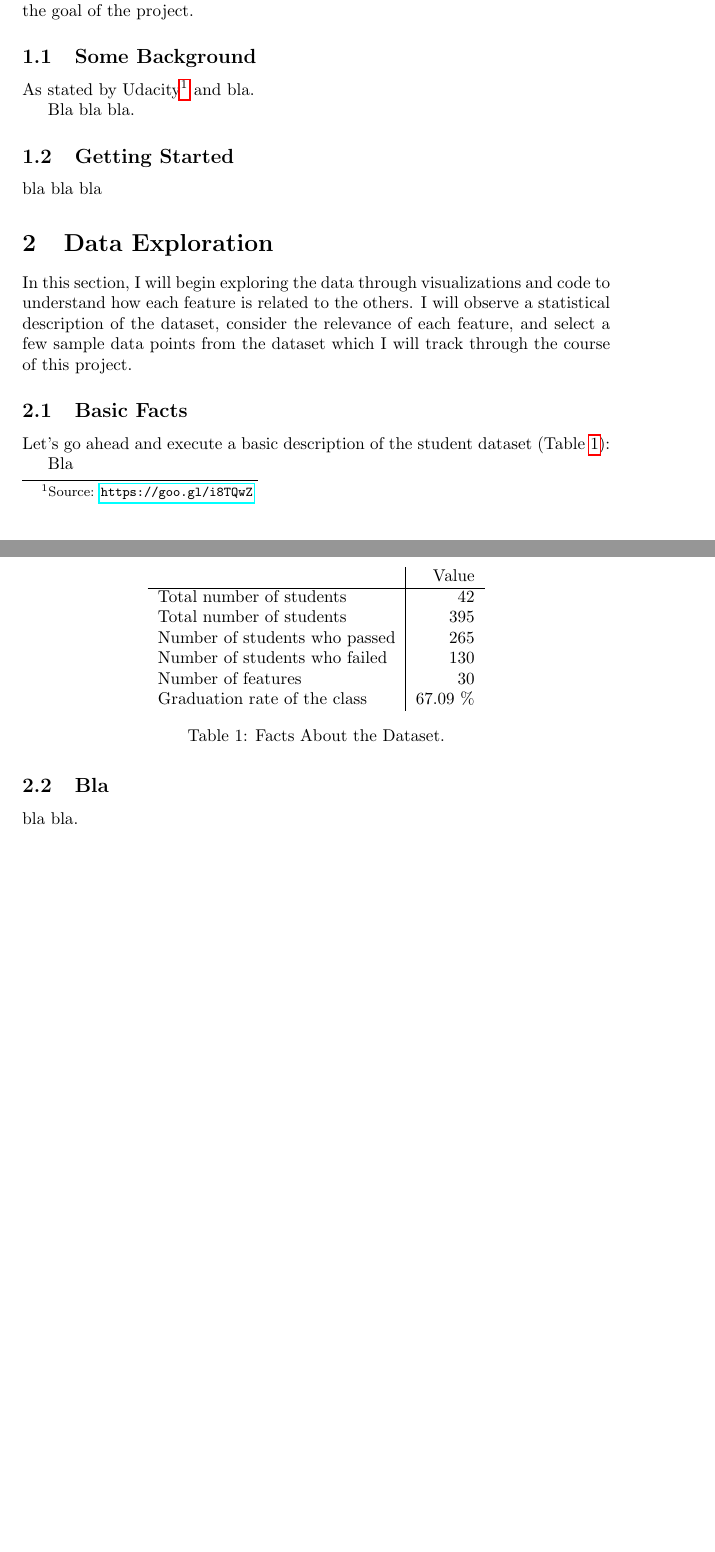
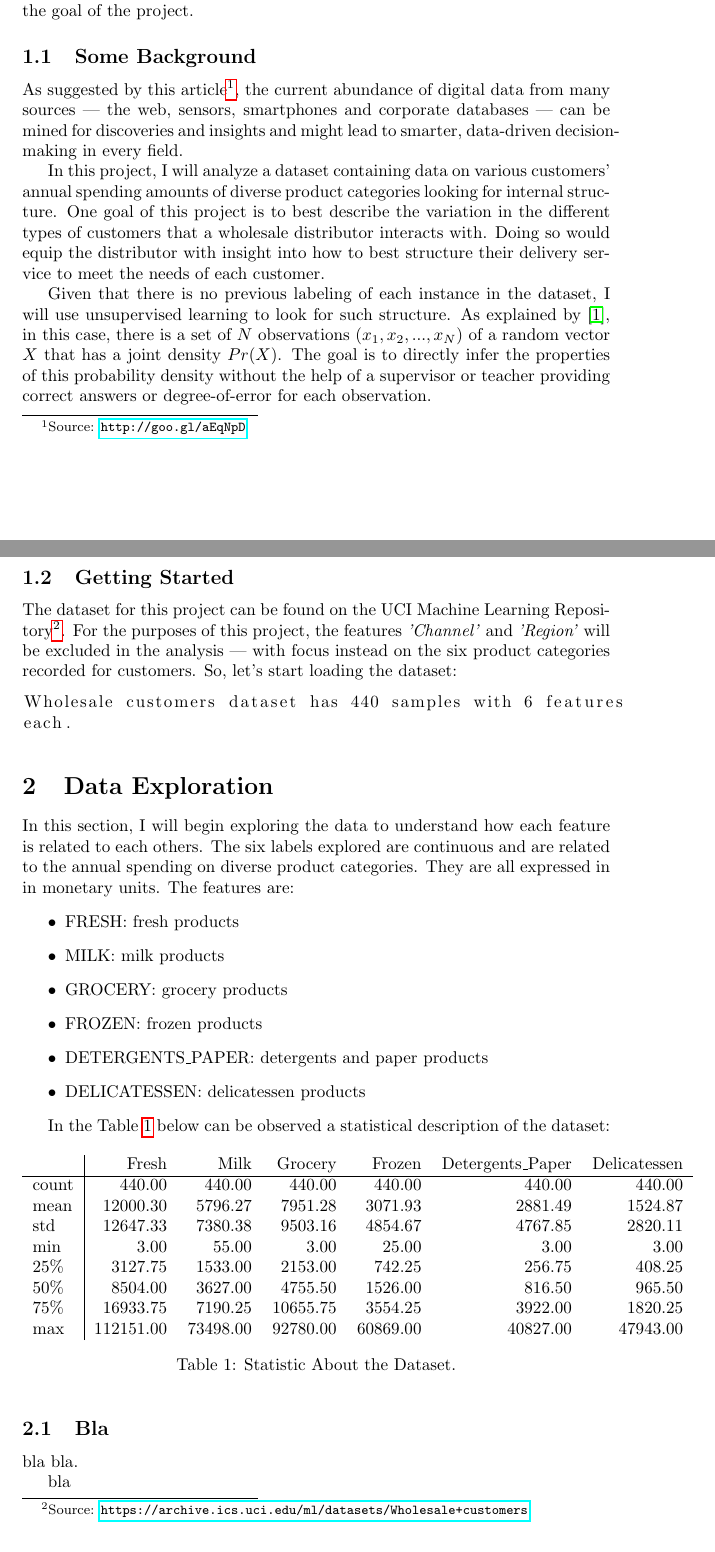
Before and after one commit to ucaiado/Customer_Segments, a LaTeX paper (main.tex): two parts of pages 1 and 2 of 3 before the commit and two parts of pages 1 and 2 of 4 after it, joined at a grey line, cut so that both start at the same text, the shorter picture padded with empty space. Compiled offline with pdfLaTeX.

Commit message:
Update on Overleaf.

```diff
--- a/main.tex
+++ b/main.tex
@@ -36,12 +36,20 @@ As pointed out by \cite{Udacity}, today many companies collect vast amounts of d
 In this section, I will give some background about the problem addressed and the goal of the project.
 
 \subsection{Some Background}
-As stated by Udacity\footnote{Source: \url{https://goo.gl/i8TQwZ}}  and bla.
+As suggested by this article\footnote{Source: \url{http://goo.gl/aEqNpD}}, the current abundance of digital data from many sources — the web, sensors, smartphones and corporate databases — can be mined for discoveries and insights and might lead to smarter, data-driven decision-making in every field.
 
-Bla bla bla.
+In this project, I will analyze a dataset containing data on various customers' annual spending amounts of diverse product categories looking for internal structure. One goal of this project is to best describe the variation in the different types of customers that a wholesale distributor interacts with. Doing so would equip the distributor with insight into how to best structure their delivery service to meet the needs of each customer.
+
+Given that there is no previous labeling of each instance in the dataset, I will use unsupervised learning to look for such structure. As explained by \cite{Mitchell}, in this case, there is a set of $N$ observations $(x_1,x_2, ..., x_N )$ of a random vector $X$ that has a joint density $Pr(X)$. The goal is to directly infer the properties of this probability density without the help of a supervisor or teacher providing correct answers or degree-of-error for each observation.
 
 \subsection{Getting Started}
-bla bla bla
+The dataset for this project can be found on the UCI Machine Learning Repository\footnote{Source: \url{https://archive.ics.uci.edu/ml/datasets/Wholesale+customers}}. For the purposes of this project, the features \textit{'Channel'} and \textit{'Region'} will be excluded in the analysis — with focus instead on the six product categories recorded for customers. So, let's start loading the dataset:
+
+% code snipet
+\begin{lstlisting}
+Wholesale customers dataset has 440 samples with 6 features
+each.
+\end{lstlisting}
 
 %%%%%%%%%%%%%%%%%%%%%%%%%%%%%%%%%%%%%%%%%%%%%%%%%%%%%%%%%%%%%%%%%%%%%%%%%%%%%%%%%%%%%%%%
 %% DATA EXPLORATION
@@ -50,27 +58,34 @@ bla bla bla
 
 \section{Data Exploration}
 \label{sec:data_exploration}
-In this section, I will begin exploring the data through visualizations and code to understand how each feature is related to the others. I will observe a statistical description of the dataset, consider the relevance of each feature, and select a few sample data points from the dataset which I will track through the course of this project.
+In this section, I will begin exploring the data to understand how each feature is related to each others. The six labels explored are continuous and are related to the annual spending on diverse product categories. They are all expressed in in monetary units. The features are:
+\begin{itemize}
+\item FRESH: fresh products
+\item MILK: milk products
+\item GROCERY: grocery products
+\item FROZEN: frozen products
+\item DETERGENTS\_PAPER: detergents and paper products
+\item DELICATESSEN: delicatessen products
+\end{itemize}
 
-\subsection{Basic Facts}
-Let's go ahead and execute a basic description of the student dataset (Table \ref{tab:basicfacts}):
+In the Table \ref{tab:basicfacts} below can be observed a statistical description of the dataset:
 
-\begin{table}[ht]
+\begin{table}[ht!]
 \centering
-\begin{tabular}{l|r}
- & Value \\\hline
-Total number of students & 42 \\
-Total number of students & 395 \\
-Number of students who passed & 265 \\
-Number of students who failed & 130 \\
-Number of features & 30 \\
-Graduation rate of the class & 67.09 \%
+\begin{tabular}{l|rrrrrr}
+{} &      Fresh &      Milk &   Grocery &    Frozen & Detergents\_Paper & Delicatessen \\\hline
+count &     440.00 &    440.00 &    440.00 &    440.00 &           440.00 &       440.00 \\
+mean  &   12000.30 &   5796.27 &   7951.28 &   3071.93 &          2881.49 &      1524.87 \\
+std   &   12647.33 &   7380.38 &   9503.16 &   4854.67 &          4767.85 &      2820.11 \\
+min   &       3.00 &     55.00 &      3.00 &     25.00 &             3.00 &         3.00 \\
+25\%   &    3127.75 &   1533.00 &   2153.00 &    742.25 &           256.75 &       408.25 \\
+50\%   &    8504.00 &   3627.00 &   4755.50 &   1526.00 &           816.50 &       965.50 \\
+75\%   &   16933.75 &   7190.25 &  10655.75 &   3554.25 &          3922.00 &      1820.25 \\
+max   &  112151.00 &  73498.00 &  92780.00 &  60869.00 &         40827.00 &     47943.00 \\
 
 \end{tabular}
-\caption{\label{tab:basicfacts}Facts About the Dataset.}
+\caption{\label{tab:basicfacts}Statistic About the Dataset.}
 \end{table}
-
-Bla
 
 \subsection{Bla}
 bla bla.
```
